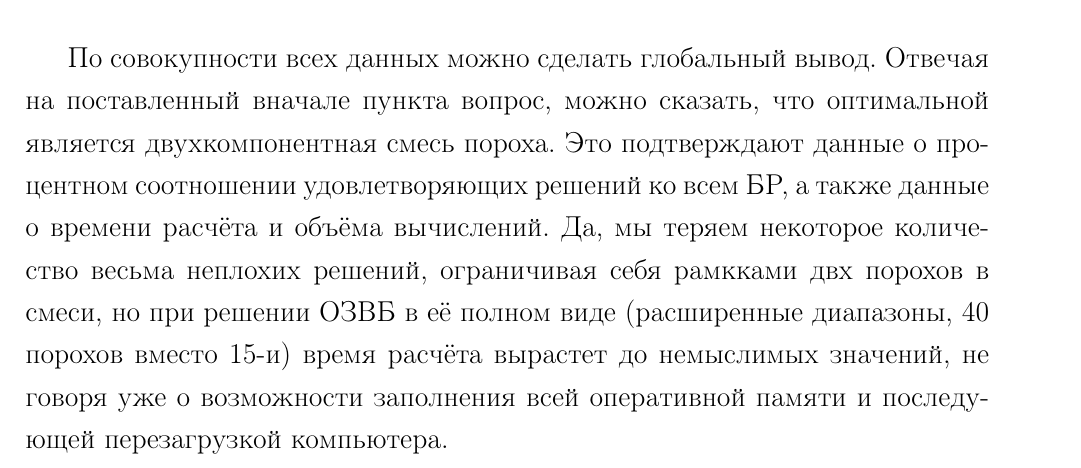
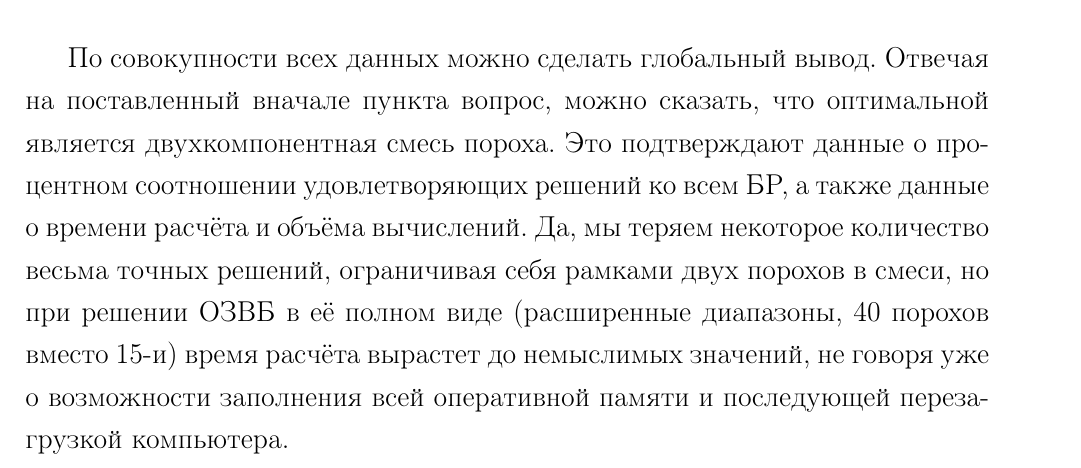
Before and after one commit to etozhemaxim/BL_kursach, a LaTeX document (main.tex): part of page 31 of 33, cut so that both start at the same text. Compiled offline with pdfLaTeX.

Commit message:
clear_rpz_v2

```diff
--- a/main.tex
+++ b/main.tex
@@ -926,7 +926,7 @@ $\alpha_3$ & [0.05, 0.3] & 6 & Доли порохов (4 пороха) \\
 
 
 По совокупности всех данных можно сделать глобальный вывод. Отвечая на поставленный вначале пункта вопрос, можно сказать, что оптимальной является двухкомпонентная смесь пороха. Это подтверждают данные о процентном соотношении удовлетворяющих решений ко всем БР, а также данные
-о времени расчёта и объёма вычислений. Да, мы теряем некоторое количество весьма неплохих решений, ограничивая себя рамкками двх порохов в смеси, но при решении ОЗВБ в её полном виде (расширенные диапазоны, 40 порохов вместо 15-и) время расчёта вырастет до немыслимых значений, не говоря уже о возможности
+о времени расчёта и объёма вычислений. Да, мы теряем некоторое количество весьма точных решений, ограничивая себя рамками двух порохов в смеси, но при решении ОЗВБ в её полном виде (расширенные диапазоны, 40 порохов вместо 15-и) время расчёта вырастет до немыслимых значений, не говоря уже о возможности
 заполнения всей оперативной памяти и последующей перезагрузкой компьютера.
 
 \chapter*{Приложение 1}
```
Also changed, not shown: main.pdf.
